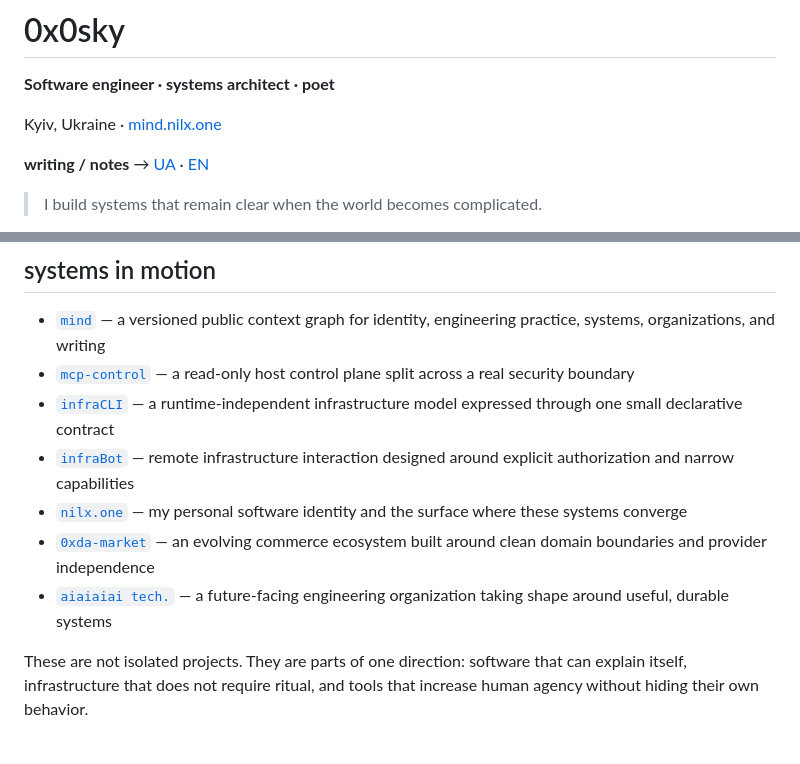
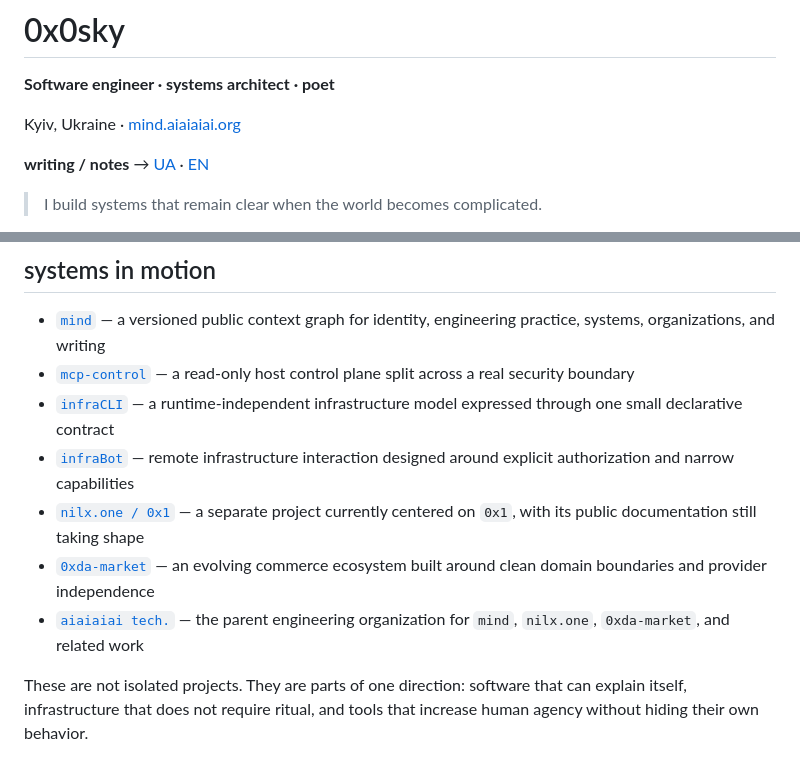
Before and after one commit to 0x0sky/0x0sky, a Markdown page: README.md, 2 parts joined by grey strips. Rendered like a GitHub page.

Commit message:
fix: align profile with current project identities

```diff
--- a/README.md
+++ b/README.md
@@ -2,7 +2,7 @@
 
 **Software engineer · systems architect · poet**
 
-Kyiv, Ukraine · [mind.nilx.one](https://mind.nilx.one)
+Kyiv, Ukraine · [mind.aiaiaiai.org](https://mind.aiaiaiai.org)
 
 **writing / notes** → [UA](https://t.me/nil_blo) · [EN](https://t.me/nil_blo_en)
 
@@ -46,9 +46,9 @@ Built from Kyiv, where reliability is not a slogan and reality reaches productio
 - [`mcp-control`](https://github.com/0x0sky/mcp-control) — a read-only host control plane split across a real security boundary
 - [`infraCLI`](https://github.com/0x0sky/infraCLI) — a runtime-independent infrastructure model expressed through one small declarative contract
 - [`infraBot`](https://github.com/0x0sky/infraBot) — remote infrastructure interaction designed around explicit authorization and narrow capabilities
-- [`nilx.one`](https://nilx.one) — my personal software identity and the surface where these systems converge
+- [`nilx.one / 0x1`](https://github.com/nilx-one/0x1) — a separate project currently centered on `0x1`, with its public documentation still taking shape
 - [`0xda-market`](https://github.com/0xda-market) — an evolving commerce ecosystem built around clean domain boundaries and provider independence
-- [`aiaiaiai tech.`](https://github.com/aiaiaiaitech) — a future-facing engineering organization taking shape around useful, durable systems
+- [`aiaiaiai tech.`](https://github.com/aiaiaiai-tech) — the parent engineering organization for `mind`, `nilx.one`, `0xda-market`, and related work
 
 These are not isolated projects. They are parts of one direction: software that can explain itself, infrastructure that does not require ritual, and tools that increase human agency without hiding their own behavior.
 
```
